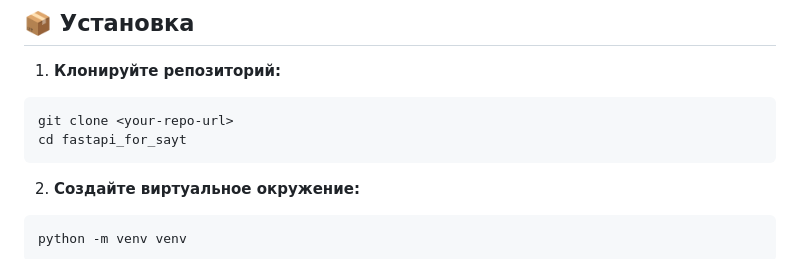
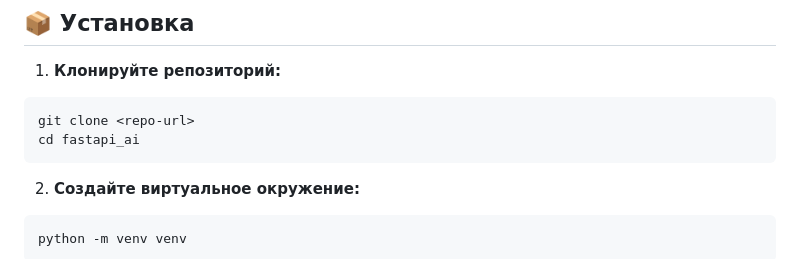
Before and after one commit to Ainz55/fastapi_ai, a Markdown page: README.md, the part around the change. GitHub-like rendering.

````diff
--- a/README.md
+++ b/README.md
@@ -23,8 +23,8 @@
 
 1. **Клонируйте репозиторий:**
 ```bash
-git clone <your-repo-url>
-cd fastapi_for_sayt
+git clone <repo-url>
+cd fastapi_ai
 ```
 
 2. **Создайте виртуальное окружение:**
````
